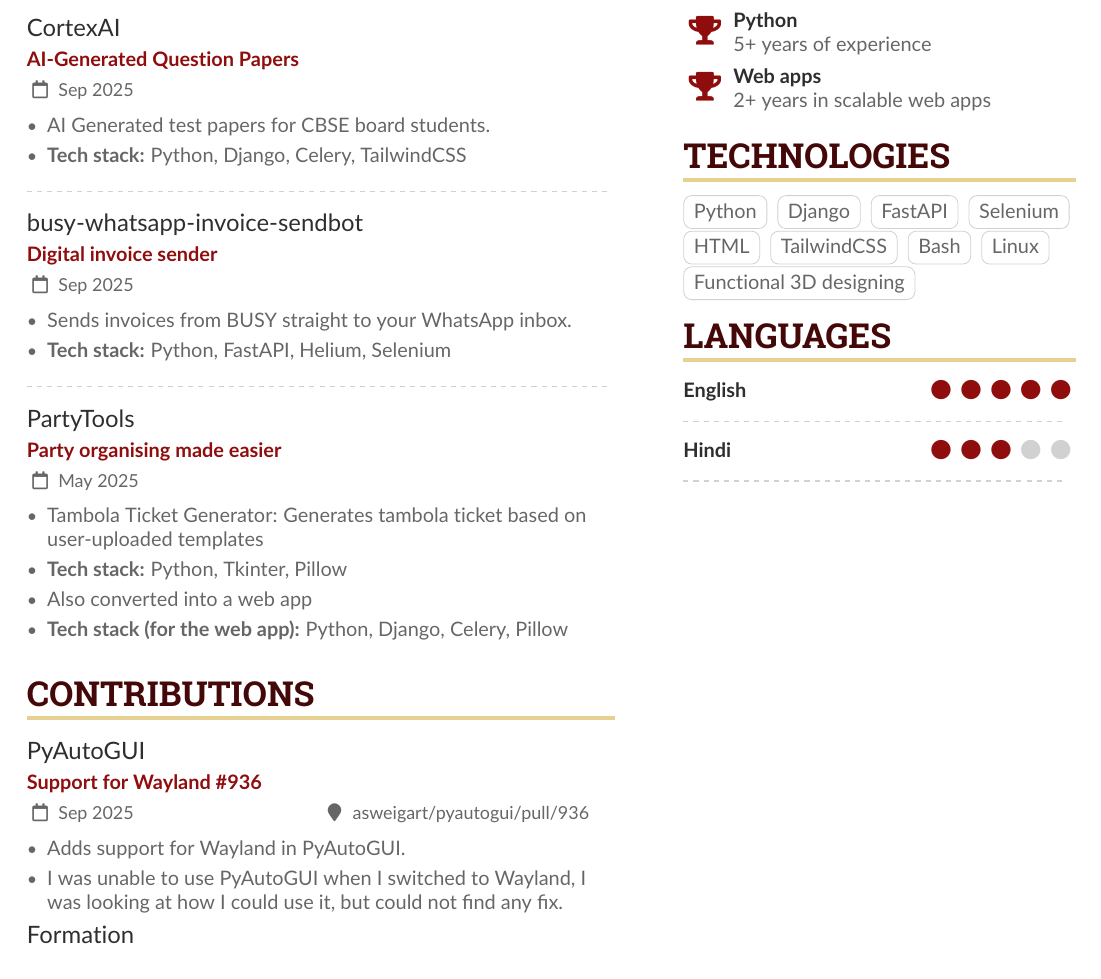
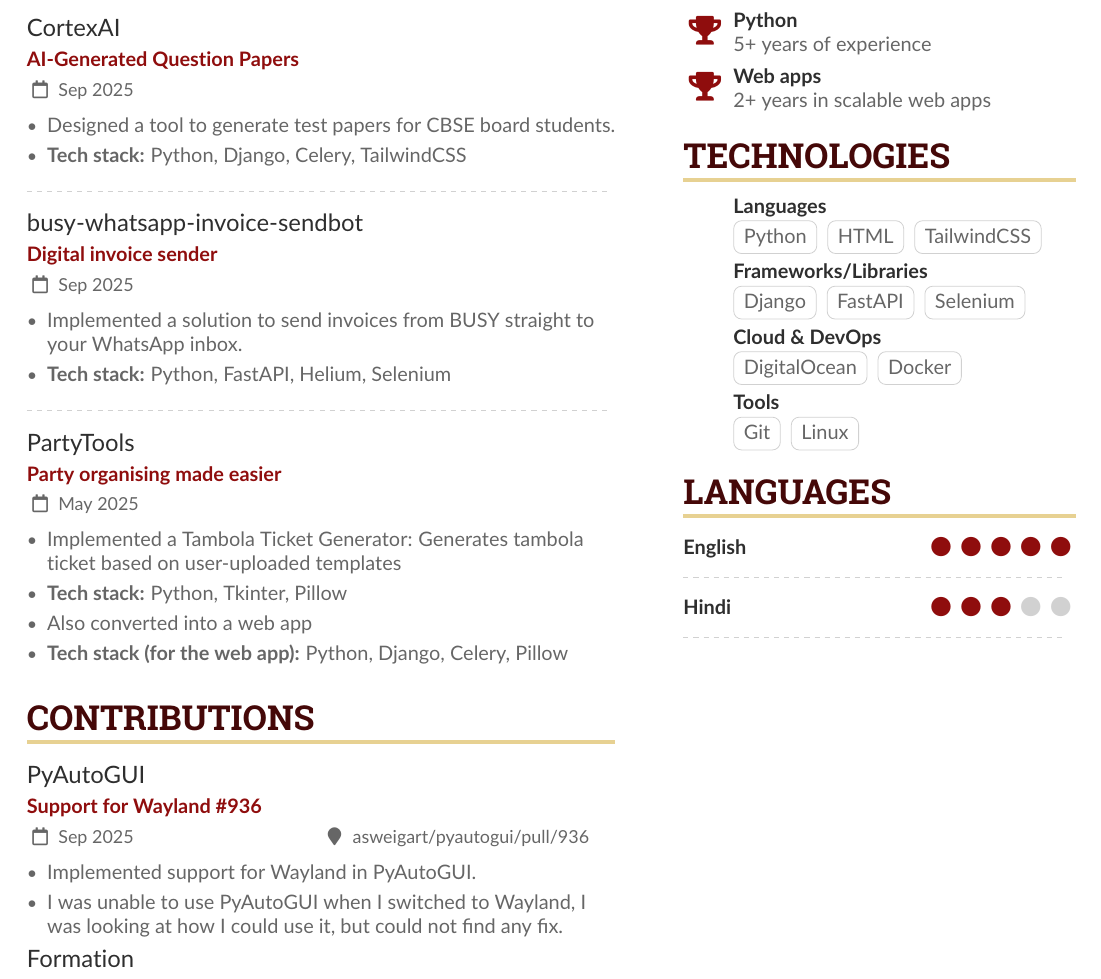
Before and after one commit to KavyanshKhaitan2/latex-cv, a LaTeX CV (sample.tex): part of the page, cut so that both start at the same text. Compiled offline with pdfLaTeX.

Commit message:
major change

```diff
--- a/sample.tex
+++ b/sample.tex
@@ -163,7 +163,7 @@
 
 \cvevent{CortexAI}{AI-Generated Question Papers}{Sep 2025}{}
 \begin{itemize}
-\item AI Generated test papers for CBSE board students.
+\item Designed a tool to generate test papers for CBSE board students.
 \item \textbf{Tech stack:} Python, Django, Celery, TailwindCSS
 \end{itemize}
 
@@ -171,7 +171,7 @@
 
 \cvevent{busy-whatsapp-invoice-sendbot}{Digital invoice sender}{Sep 2025}{}
 \begin{itemize}
-  \item Sends invoices from BUSY straight to your WhatsApp inbox.
+  \item Implemented a solution to send invoices from BUSY straight to your WhatsApp inbox.
   \item \textbf{Tech stack:} Python, FastAPI, Helium, Selenium
 \end{itemize}
 
@@ -179,7 +179,7 @@
 
 \cvevent{PartyTools}{Party organising made easier}{May 2025}{}
 \begin{itemize}
-\item Tambola Ticket Generator: Generates tambola ticket based on user-uploaded templates
+\item Implemented a Tambola Ticket Generator: Generates tambola ticket based on user-uploaded templates
 \item \textbf{Tech stack:} Python, Tkinter, Pillow
 \item Also converted into a web app
 \item \textbf{Tech stack (for the web app):} Python, Django, Celery, Pillow
@@ -229,7 +229,7 @@
 
 \cvevent{PyAutoGUI}{Support for Wayland \#936}{Sep 2025}{asweigart/pyautogui/pull/936}
 \begin{itemize}
-\item Adds support for Wayland in PyAutoGUI.
+\item Implemented support for Wayland in PyAutoGUI.
 \item I was unable to use PyAutoGUI when I switched to Wayland, I was looking at how I could use it, but could not find any fix.
 \end{itemize}
 
@@ -265,16 +265,28 @@
 \cvsection{Technologies}
 
 % Don't overuse these \cvtag boxes — they're just eye-candies and not essential. If something doesn't fit on a single line, it probably works better as part of an itemized list (probably inlined itemized list), or just as a comma-separated list of strengths.
+\cvachievement{}{Languages}{
+  \cvtag{Python}
+  \cvtag{HTML}
+  \cvtag{TailwindCSS}
+}
+\cvachievement{}{Frameworks/Libraries}{
+  \cvtag{Django}
+  \cvtag{FastAPI}
+  \cvtag{Selenium}
+}
+% \cvachievement{}{Databases}{
+%   \cvtag{...}
+% }
+\cvachievement{}{Cloud \& DevOps}{
+  \cvtag{DigitalOcean}
+  \cvtag{Docker}
+}
+\cvachievement{}{Tools}{
+  \cvtag{Git}
+  \cvtag{Linux}
+}
 
-\cvtag{Python}
-\cvtag{Django}
-\cvtag{FastAPI}
-\cvtag{Selenium}
-\cvtag{HTML}
-\cvtag{TailwindCSS}
-\cvtag{Bash}
-\cvtag{Linux}
-\cvtag{Functional 3D designing}
 
 % \divider\smallskip
 
```
Also changed, not shown: sample.pdf, sample.tex (2 more changed lines), 3 other files.
